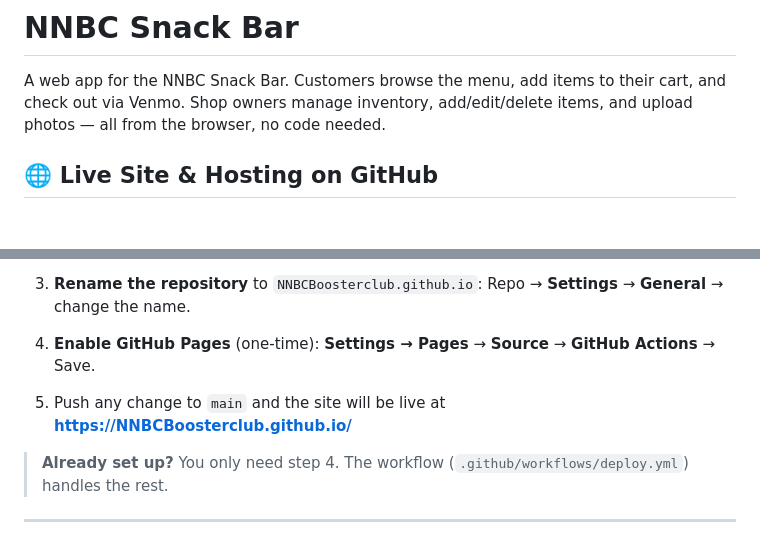
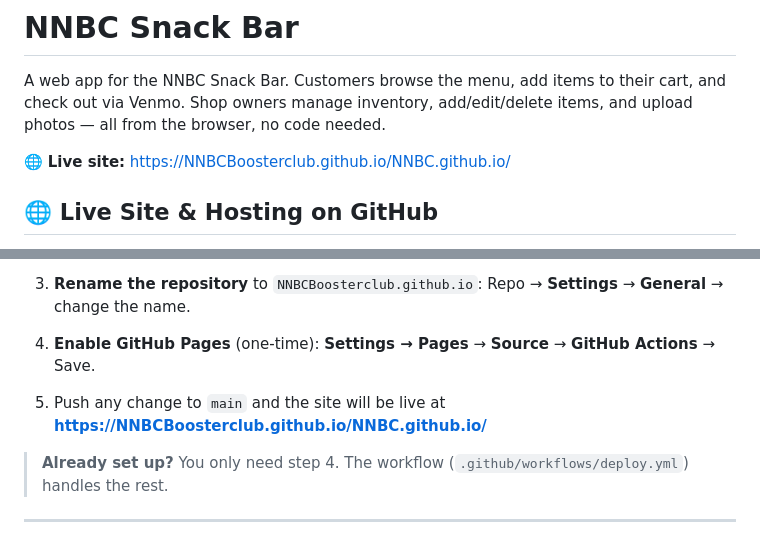
Before and after one commit to NNBCBoosterclub/NNBC.github.io, a Markdown page: README.md, 2 parts joined by grey strips. Drawn GitHub-style; blank space fills up the shorter version.

Commit message:
fix: correct live site URL in README and add clickable link
Agent-Logs-Url: https://github.com/NNBCBoosterclub/NNBC.github.io/sessions/7716147d-5dd6-4fb5-9cfa-b1c62396e464

Co-authored-by: JAugustineFlory <163687042+JAugustineFlory@users.noreply.github.com>

```diff
--- a/README.md
+++ b/README.md
@@ -1,6 +1,8 @@
 # NNBC Snack Bar
 
 A web app for the NNBC Snack Bar. Customers browse the menu, add items to their cart, and check out via Venmo. Shop owners manage inventory, add/edit/delete items, and upload photos — all from the browser, no code needed.
+
+🌐 **Live site:** [https://NNBCBoosterclub.github.io/NNBC.github.io/](https://NNBCBoosterclub.github.io/NNBC.github.io/)
 
 ## 🌐 Live Site & Hosting on GitHub
 
@@ -19,7 +21,7 @@ The site deploys automatically to **GitHub Pages** whenever changes are pushed t
 4. **Enable GitHub Pages** (one-time):
    **Settings → Pages** → **Source** → **GitHub Actions** → Save.
 
-5. Push any change to `main` and the site will be live at **https://NNBCBoosterclub.github.io/**
+5. Push any change to `main` and the site will be live at **https://NNBCBoosterclub.github.io/NNBC.github.io/**
 
 > **Already set up?** You only need step 4. The workflow (`.github/workflows/deploy.yml`) handles the rest.
 
```
